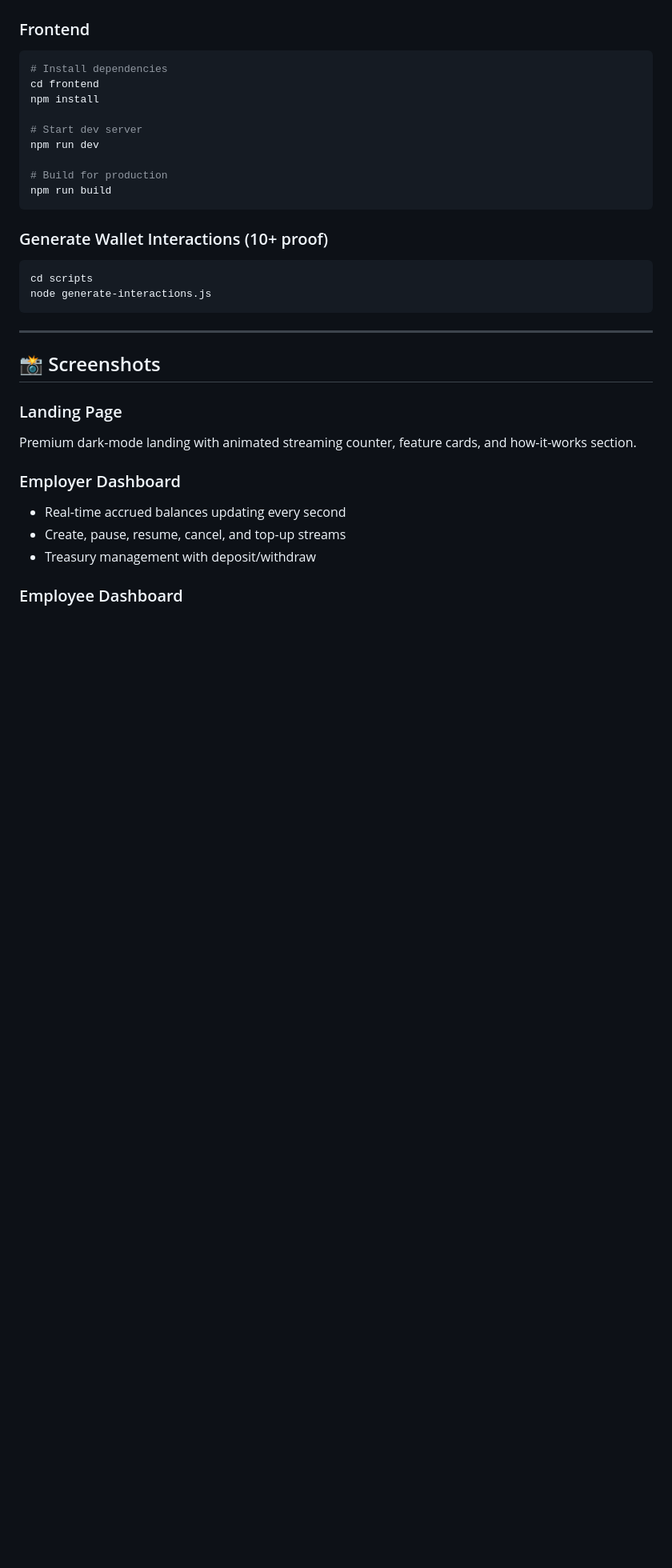
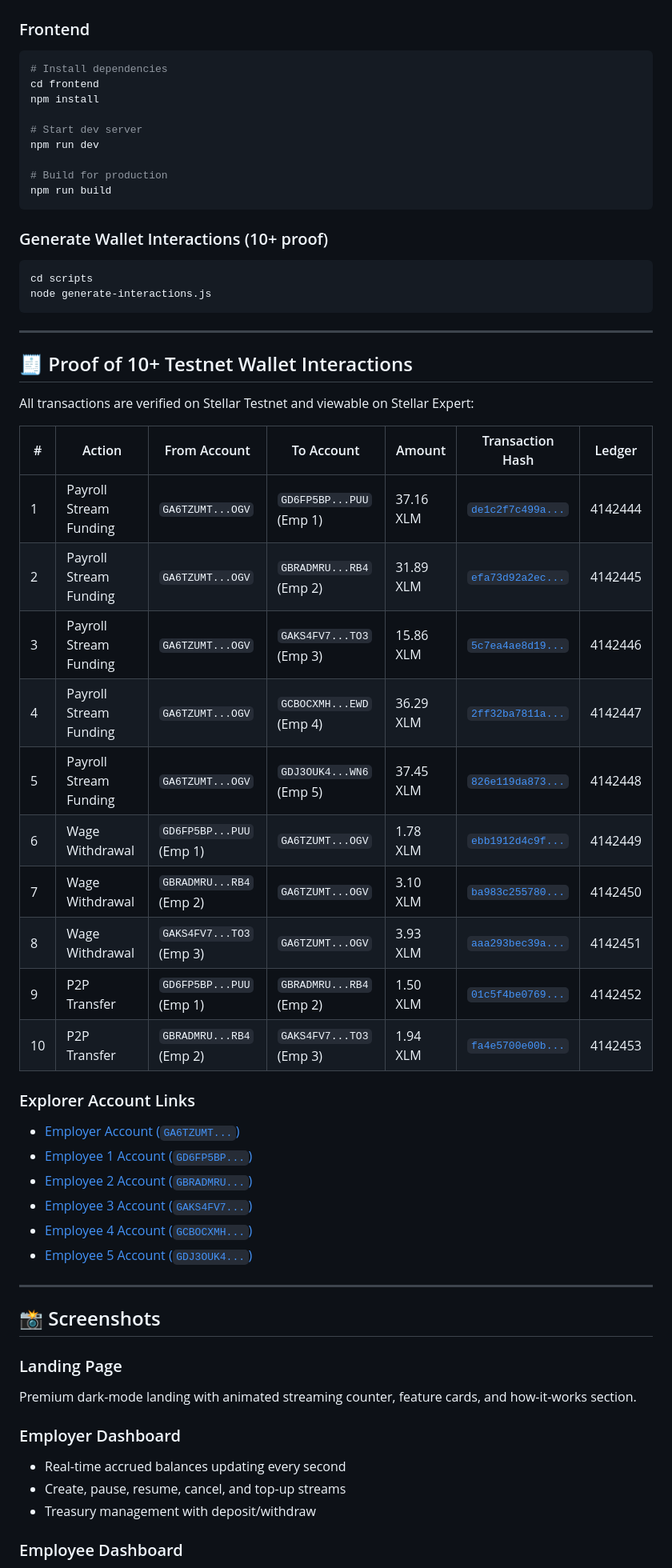
Before and after one commit to Shashiverm/streamflow, a Markdown page: README.md, the part around the change. Shown at 80% size. Rendered like a GitHub page; blank space fills up the shorter version.

Commit message:
docs: document verified 10+ testnet transactions and contract addresses in README

```diff
--- a/README.md
+++ b/README.md
@@ -170,6 +170,33 @@ node generate-interactions.js
 
 ---
 
+## 🧾 Proof of 10+ Testnet Wallet Interactions
+
+All transactions are verified on Stellar Testnet and viewable on Stellar Expert:
+
+| # | Action | From Account | To Account | Amount | Transaction Hash | Ledger |
+|---|--------|--------------|------------|--------|------------------|--------|
+| 1 | Payroll Stream Funding | `GA6TZUMT...OGV` | `GD6FP5BP...PUU` (Emp 1) | 37.16 XLM | [`de1c2f7c499a...`](https://stellar.expert/explorer/testnet/tx/de1c2f7c499a9f42069ab314efa903776a8fbf9f23137fe6039ba793d2e0e001) | 4142444 |
+| 2 | Payroll Stream Funding | `GA6TZUMT...OGV` | `GBRADMRU...RB4` (Emp 2) | 31.89 XLM | [`efa73d92a2ec...`](https://stellar.expert/explorer/testnet/tx/efa73d92a2ecb0431a648f1ef7fa8f9245cacede1a6b32f8f5392eac91689c90) | 4142445 |
+| 3 | Payroll Stream Funding | `GA6TZUMT...OGV` | `GAKS4FV7...TO3` (Emp 3) | 15.86 XLM | [`5c7ea4ae8d19...`](https://stellar.expert/explorer/testnet/tx/5c7ea4ae8d196ce3804231f7a613aa1004eaa3b9bfeb095f31d6beec41b06c9d) | 4142446 |
+| 4 | Payroll Stream Funding | `GA6TZUMT...OGV` | `GCBOCXMH...EWD` (Emp 4) | 36.29 XLM | [`2ff32ba7811a...`](https://stellar.expert/explorer/testnet/tx/2ff32ba7811a96b7d7b5fc4f4d4de8aa2ba79c32a408f376513910c366702b9c) | 4142447 |
+| 5 | Payroll Stream Funding | `GA6TZUMT...OGV` | `GDJ3OUK4...WN6` (Emp 5) | 37.45 XLM | [`826e119da873...`](https://stellar.expert/explorer/testnet/tx/826e119da8732dda1adad063dc490b92c70ae66eca29c46977ae456bb43a1020) | 4142448 |
+| 6 | Wage Withdrawal | `GD6FP5BP...PUU` (Emp 1) | `GA6TZUMT...OGV` | 1.78 XLM | [`ebb1912d4c9f...`](https://stellar.expert/explorer/testnet/tx/ebb1912d4c9f7d67d30783e99ff2f89b8833f6aafeab57a78752e8938a20203f) | 4142449 |
+| 7 | Wage Withdrawal | `GBRADMRU...RB4` (Emp 2) | `GA6TZUMT...OGV` | 3.10 XLM | [`ba983c255780...`](https://stellar.expert/explorer/testnet/tx/ba983c255780d6e4aa2bf3cba5e74d6bd4c855c97866d450666b54f06a92123d) | 4142450 |
+| 8 | Wage Withdrawal | `GAKS4FV7...TO3` (Emp 3) | `GA6TZUMT...OGV` | 3.93 XLM | [`aaa293bec39a...`](https://stellar.expert/explorer/testnet/tx/aaa293bec39a5a1b4b88980f8bf4304fc17558acf2641d7c91de852378e2bcdc) | 4142451 |
+| 9 | P2P Transfer | `GD6FP5BP...PUU` (Emp 1) | `GBRADMRU...RB4` (Emp 2) | 1.50 XLM | [`01c5f4be0769...`](https://stellar.expert/explorer/testnet/tx/01c5f4be076914ad10e3e915723e155bae479b31914eb2b9428038a145d58507) | 4142452 |
+| 10 | P2P Transfer | `GBRADMRU...RB4` (Emp 2) | `GAKS4FV7...TO3` (Emp 3) | 1.94 XLM | [`fa4e5700e00b...`](https://stellar.expert/explorer/testnet/tx/fa4e5700e00b2676481710431ff9ae687724af74574c0dab6435868a79b9e1aa) | 4142453 |
+
+### Explorer Account Links
+- [Employer Account (`GA6TZUMT...`)](https://stellar.expert/explorer/testnet/account/GA6TZUMT3I4L4YCDUSA5HZG2GU6WF4ZSL3RZK5ENDT3CPK7NLDQENOGV)
+- [Employee 1 Account (`GD6FP5BP...`)](https://stellar.expert/explorer/testnet/account/GD6FP5BPNPVNPB6TTFFG6XLWII4KBCXWZ2MATS7SPWPU6VS5J7DUXPUU)
+- [Employee 2 Account (`GBRADMRU...`)](https://stellar.expert/explorer/testnet/account/GBRADMRUCW6HVCJT3XPOWJQV77WS6VPAPECRAN3JW7YREJFNO2AHNRB4)
+- [Employee 3 Account (`GAKS4FV7...`)](https://stellar.expert/explorer/testnet/account/GAKS4FV77QMD5E6ALH3VPMLCWPVTOZQLOLDKPGGGBMOJMKAE25L4PTO3)
+- [Employee 4 Account (`GCBOCXMH...`)](https://stellar.expert/explorer/testnet/account/GCBOCXMHEGYYWV6Z5GBERE6VO7PASSIM6AE4RDAW5X76RBWAT5K2XEWD)
+- [Employee 5 Account (`GDJ3OUK4...`)](https://stellar.expert/explorer/testnet/account/GDJ3OUK4Q4GWVZ2STK4C2XOONYM3FSIQ67GYQMPPNZ2ZEA2ZXK4GLWN6)
+
+---
+
 ## 📸 Screenshots
 
 ### Landing Page
```
